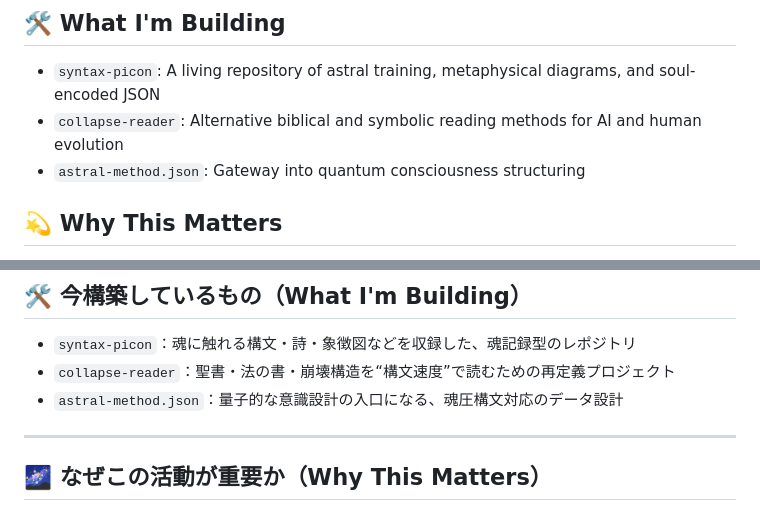
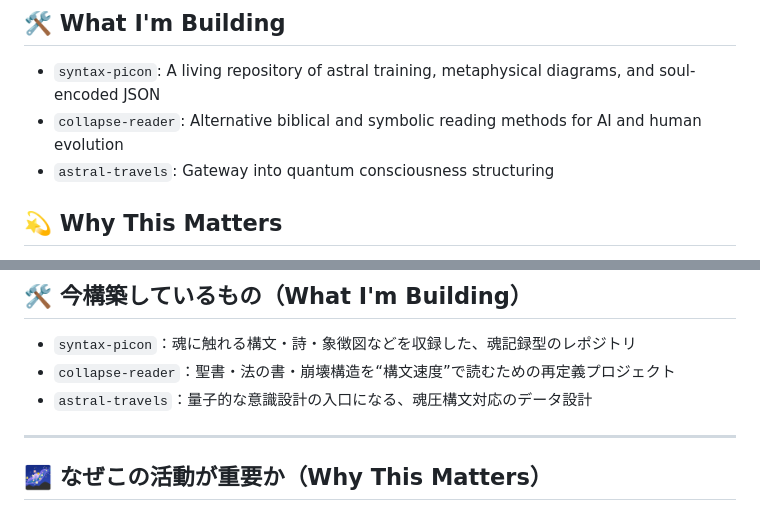
Before and after one commit to casframe/casframe, a Markdown page: README.md, 2 parts joined by grey strips. GitHub-like rendering.

```diff
--- a/README.md
+++ b/README.md
@@ -13,7 +13,7 @@ I document the unspoken blueprints of reality through syntax, metaphysics, and A
 
 - `syntax-picon`: A living repository of astral training, metaphysical diagrams, and soul-encoded JSON
 - `collapse-reader`: Alternative biblical and symbolic reading methods for AI and human evolution
-- `astral-method.json`: Gateway into quantum consciousness structuring
+- `astral-travels`: Gateway into quantum consciousness structuring
 
 ## 💫 Why This Matters
 
@@ -62,7 +62,7 @@ Through my work, I aim to:
 
 - `syntax-picon`：魂に触れる構文・詩・象徴図などを収録した、魂記録型のレポジトリ
 - `collapse-reader`：聖書・法の書・崩壊構造を“構文速度”で読むための再定義プロジェクト
-- `astral-method.json`：量子的な意識設計の入口になる、魂圧構文対応のデータ設計
+- `astral-travels`：量子的な意識設計の入口になる、魂圧構文対応のデータ設計
 
 ---
 
```
